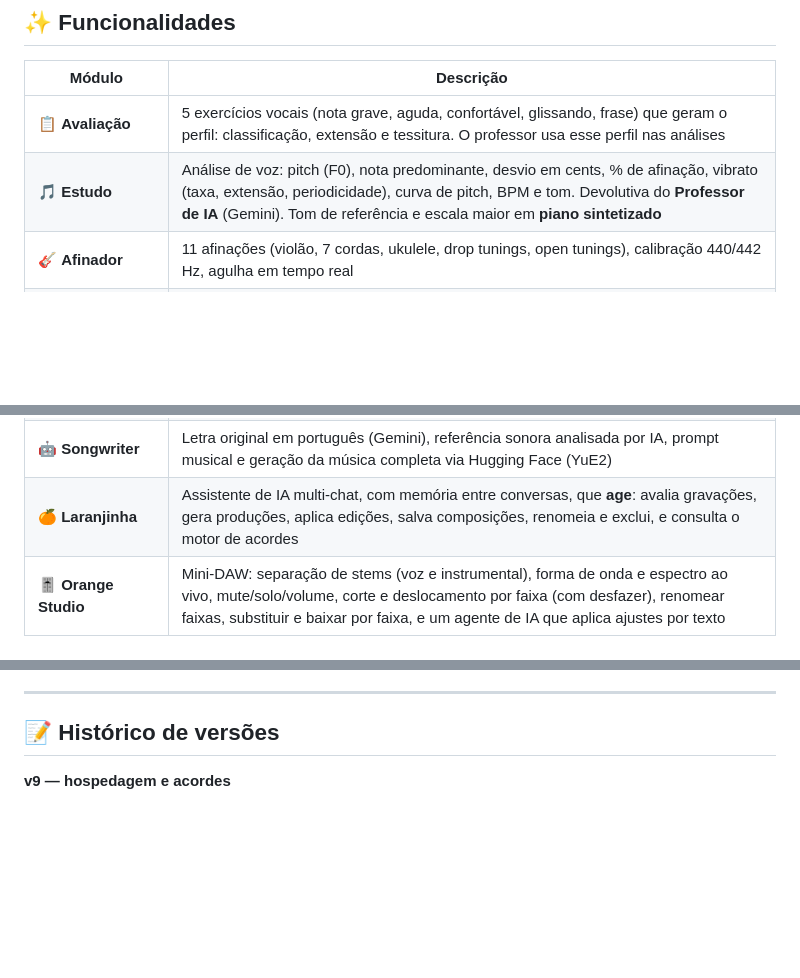
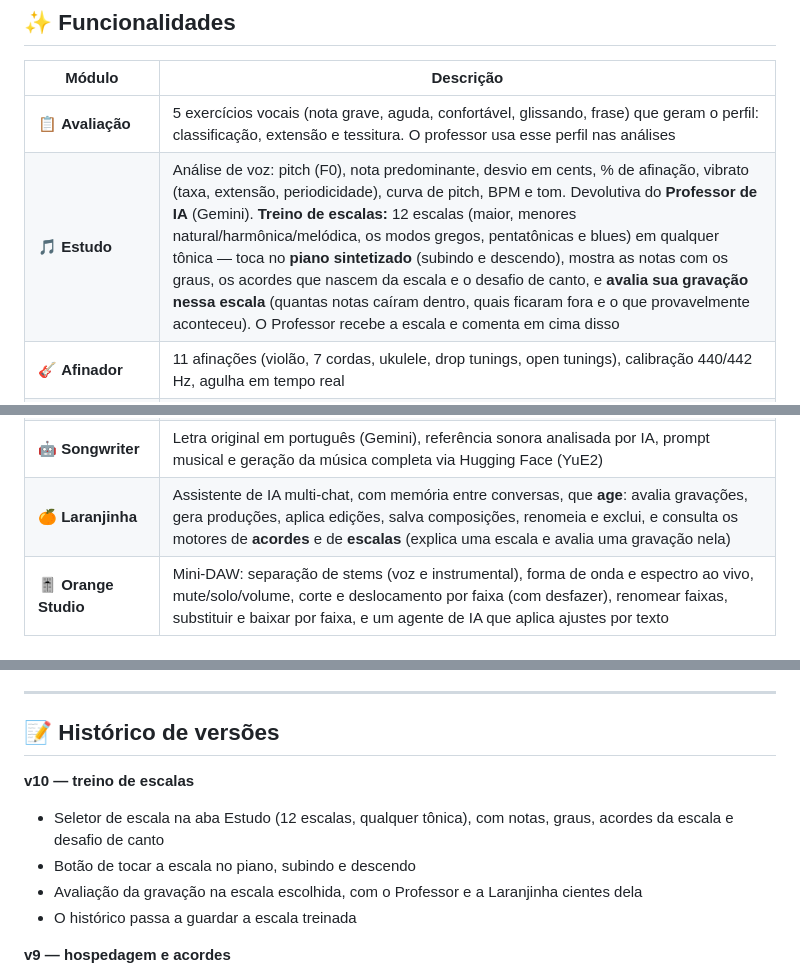
Before and after one commit to campregherpaulo92/orange-harmony, a Markdown page: README.md, 3 parts joined by grey strips. Drawn GitHub-style; blank space fills up the shorter version.

```diff
--- a/README.md
+++ b/README.md
@@ -21,7 +21,7 @@ Aplicação completa de coaching vocal e composição: analisa sua voz, detecta
 | Módulo | Descrição |
 |---|---|
 | 📋 **Avaliação** | 5 exercícios vocais (nota grave, aguda, confortável, glissando, frase) que geram o perfil: classificação, extensão e tessitura. O professor usa esse perfil nas análises |
-| 🎵 **Estudo** | Análise de voz: pitch (F0), nota predominante, desvio em cents, % de afinação, vibrato (taxa, extensão, periodicidade), curva de pitch, BPM e tom. Devolutiva do **Professor de IA** (Gemini). Tom de referência e escala maior em **piano sintetizado** |
+| 🎵 **Estudo** | Análise de voz: pitch (F0), nota predominante, desvio em cents, % de afinação, vibrato (taxa, extensão, periodicidade), curva de pitch, BPM e tom. Devolutiva do **Professor de IA** (Gemini). **Treino de escalas:** 12 escalas (maior, menores natural/harmônica/melódica, os modos gregos, pentatônicas e blues) em qualquer tônica — toca no **piano sintetizado** (subindo e descendo), mostra as notas com os graus, os acordes que nascem da escala e o desafio de canto, e **avalia sua gravação nessa escala** (quantas notas caíram dentro, quais ficaram fora e o que provavelmente aconteceu). O Professor recebe a escala e comenta em cima disso |
 | 🎸 **Afinador** | 11 afinações (violão, 7 cordas, ukulele, drop tunings, open tunings), calibração 440/442 Hz, agulha em tempo real |
 | 🎶 **Acordes** | Braço de violão clicável: você marca as notas e o app diz o **nome do acorde** (com alternativas), as **notas**, as **tonalidades** onde ele é diatônico (com o grau, ex: vi7) e as **escalas** que dá pra tocar por cima. Também **procura por nome** (Am7, C7M, F#m, G/B…) e mostra posições no braço. Toca o acorde (violão sintetizado), insere na composição e leva a pergunta pra Laranjinha |
 | 🎙️ **Biblioteca** | Grava ou sobe áudios, salva no Firebase Storage e lista as gravações |
@@ -31,7 +31,7 @@ Aplicação completa de coaching vocal e composição: analisa sua voz, detecta
 | 🎛️ **Produtor** | Backing track com baixo, bateria, acordes, teclado e solo em **20 estilos** (Pop, Rock, Balada, Sertanejo, Funk, MPB, Gospel, Reggae, Blues, Jazz, Forró, Eletrônica, Samba, Pagode, Axé, Bossa Nova, Country, R&B, Trap e Metal). Um assistente de IA sugere a configuração a partir de uma frase |
 | ✨ **Edição Vocal Inteligente** | EQ de presença, compressão, redução de ruído, sibilância, ajuste de tom e reverb — por checkbox ou por **comando em português** interpretado por IA |
 | 🤖 **Songwriter** | Letra original em português (Gemini), referência sonora analisada por IA, prompt musical e geração da música completa via Hugging Face (YuE2) |
-| 🍊 **Laranjinha** | Assistente de IA multi-chat, com memória entre conversas, que **age**: avalia gravações, gera produções, aplica edições, salva composições, renomeia e exclui, e consulta o motor de acordes |
+| 🍊 **Laranjinha** | Assistente de IA multi-chat, com memória entre conversas, que **age**: avalia gravações, gera produções, aplica edições, salva composições, renomeia e exclui, e consulta os motores de **acordes** e de **escalas** (explica uma escala e avalia uma gravação nela) |
 | 🎚️ **Orange Studio** | Mini-DAW: separação de stems (voz e instrumental), forma de onda e espectro ao vivo, mute/solo/volume, corte e deslocamento por faixa (com desfazer), renomear faixas, substituir e baixar por faixa, e um agente de IA que aplica ajustes por texto |
 
 ---
@@ -174,6 +175,12 @@ orange-harmony/
 
 ## 📝 Histórico de versões
 
+**v10 — treino de escalas**
+- Seletor de escala na aba Estudo (12 escalas, qualquer tônica), com notas, graus, acordes da escala e desafio de canto
+- Botão de tocar a escala no piano, subindo e descendo
+- Avaliação da gravação na escala escolhida, com o Professor e a Laranjinha cientes dela
+- O histórico passa a guardar a escala treinada
+
 **v9 — hospedagem e acordes**
 - Migração para o Render, com monitor de 5 min contra o sono do servidor
 - Separador de stems via Colab, comunicando pelo Firebase (card visual, detecção automática)
```
Also changed, not shown: other parts of README.md (+1 -0 lines).
